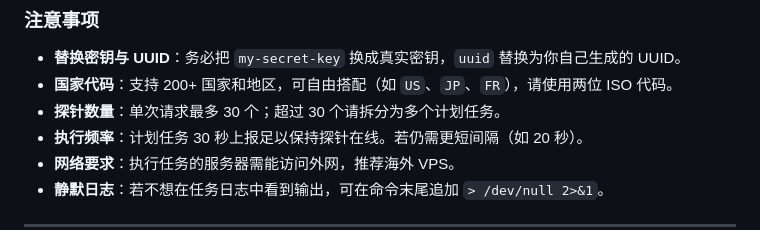
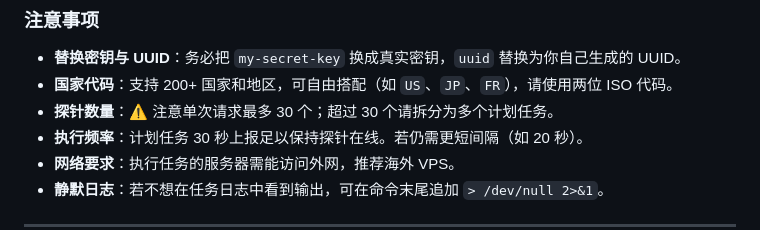
Before and after one commit to oyz8/Disguised-probe, a Markdown page: README.md, the part around one of its changes. Drawn GitHub-style.

```diff
--- a/README.md
+++ b/README.md
@@ -101,7 +101,7 @@ wait
 
 - **替换密钥与 UUID**：务必把 `my-secret-key` 换成真实密钥，`uuid` 替换为你自己生成的 UUID。
 - **国家代码**：支持 200+ 国家和地区，可自由搭配（如 `US`、`JP`、`FR`），请使用两位 ISO 代码。
-- **探针数量**：单次请求最多 30 个；超过 30 个请拆分为多个计划任务。
+- **探针数量**：⚠️ 注意单次请求最多 30 个；超过 30 个请拆分为多个计划任务。
 - **执行频率**：计划任务 30 秒上报足以保持探针在线。若仍需更短间隔（如 20 秒）。
 - **网络要求**：执行任务的服务器需能访问外网，推荐海外 VPS。
 - **静默日志**：若不想在任务日志中看到输出，可在命令末尾追加 `> /dev/null 2>&1`。
```
Also changed, not shown: other parts of README.md (+2 -2 lines).
